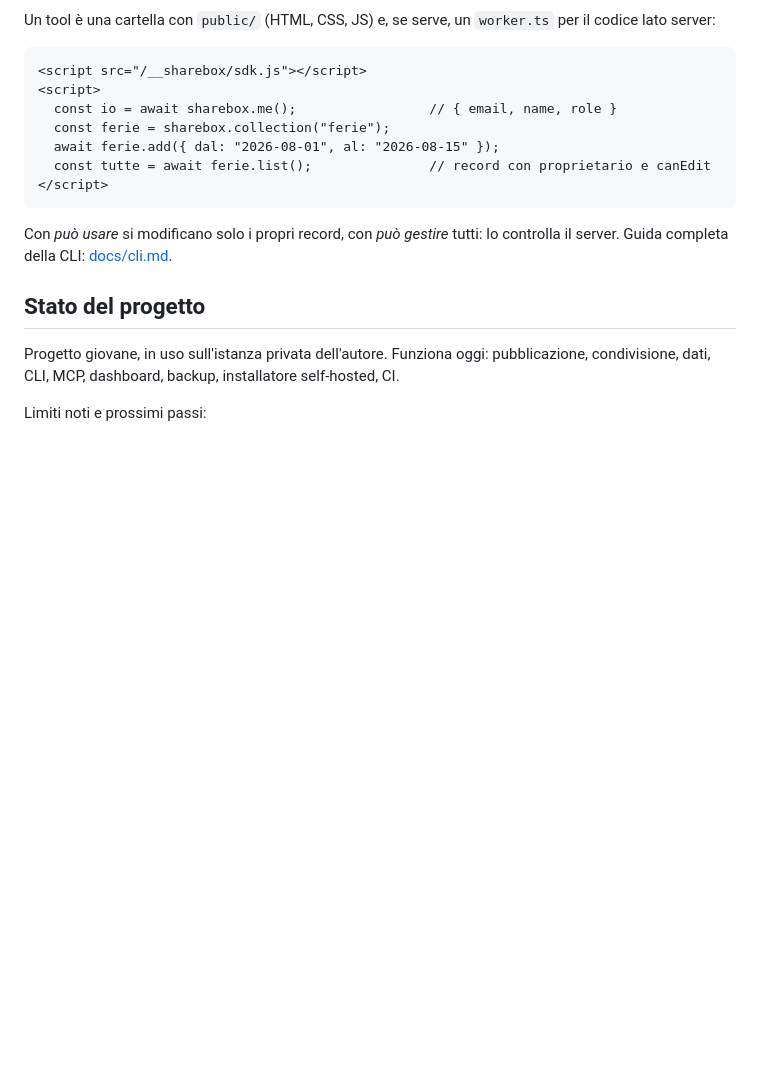
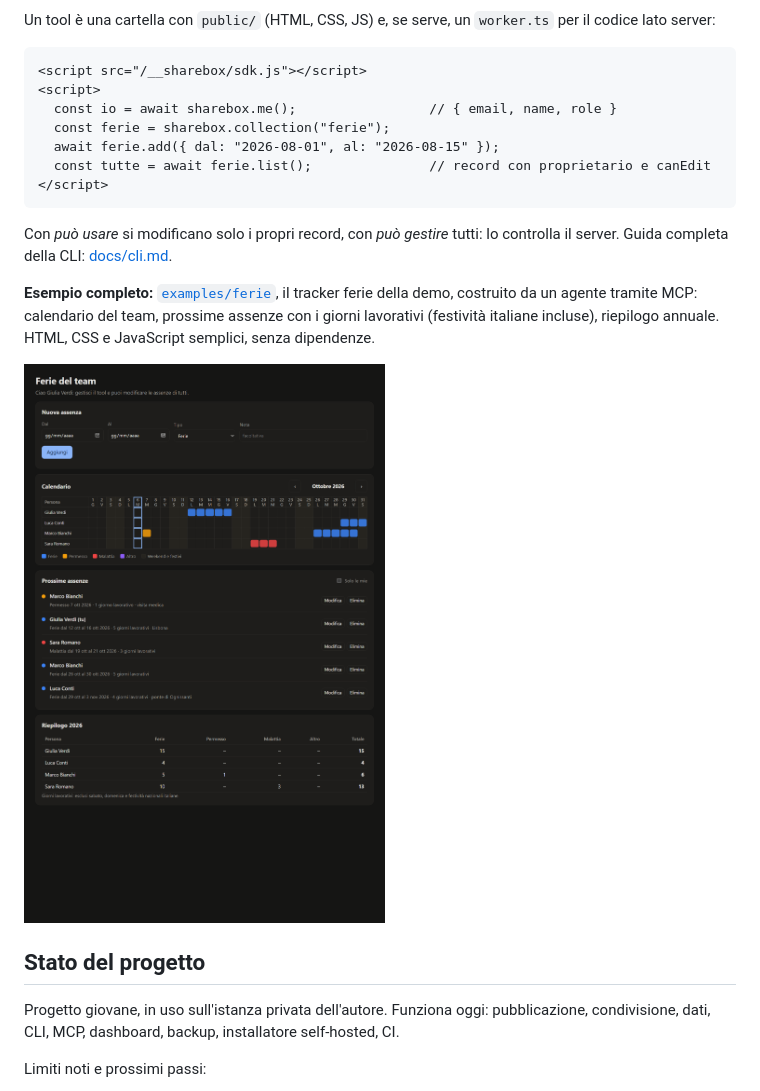
Before and after one commit to zalaso/sharebox, a Markdown page: README.it.md, the part around the change. Rendered like a GitHub page; pictures changed too: docs/img/esempio-ferie.png (added); blank space fills up the shorter version.

```diff
--- a/README.it.md
+++ b/README.it.md
@@ -105,6 +105,10 @@ Un tool è una cartella con `public/` (HTML, CSS, JS) e, se serve, un `worker.ts
 
 Con *può usare* si modificano solo i propri record, con *può gestire* tutti: lo controlla il server. Guida completa della CLI: [docs/cli.md](docs/cli.md).
 
+**Esempio completo:** [`examples/ferie`](examples/ferie), il tracker ferie della demo, costruito da un agente tramite MCP: calendario del team, prossime assenze con i giorni lavorativi (festività italiane incluse), riepilogo annuale. HTML, CSS e JavaScript semplici, senza dipendenze.
+
+<img src="docs/img/esempio-ferie.png" alt="Esempio: tracker ferie del team" width="560">
+
 ## Stato del progetto
 
 Progetto giovane, in uso sull'istanza privata dell'autore. Funziona oggi: pubblicazione, condivisione, dati, CLI, MCP, dashboard, backup, installatore self-hosted, CI.
```
Also changed, not shown: README.md (+4 -0 lines), 6 other files.
